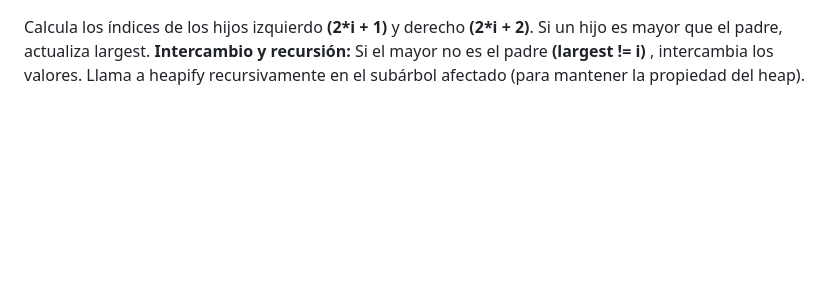
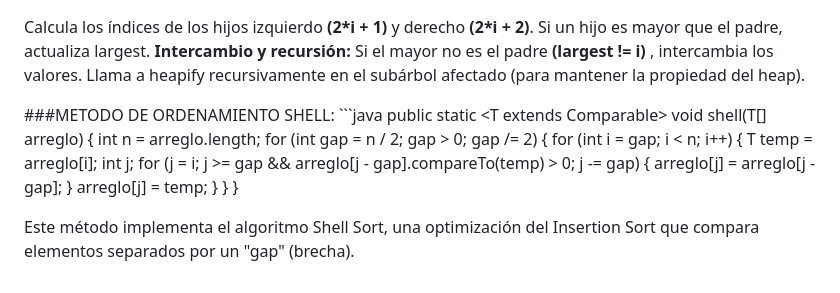
Before and after one commit to Ivonee-Montserrat-Vargas-Vicente/Creacion-y-uso-de-una-libreria, a Markdown page: README.md, the part around the change. GitHub-like rendering; blank space fills up the shorter version.

````diff
--- a/README.md
+++ b/README.md
@@ -249,3 +249,21 @@ Calcula los índices de los hijos izquierdo **(2*i + 1)** y derecho **(2*i + 2)*
 Si un hijo es mayor que el padre, actualiza largest.
 **Intercambio y recursión:** Si el mayor no es el padre **(largest != i)** , intercambia los valores.
 Llama a heapify recursivamente en el subárbol afectado (para mantener la propiedad del heap).
+
+   ###METODO DE ORDENAMIENTO SHELL:
+    ```java
+        public static <T extends Comparable<T>> void shell(T[] arreglo) {
+        int n = arreglo.length;
+        for (int gap = n / 2; gap > 0; gap /= 2) {
+            for (int i = gap; i < n; i++) {
+                T temp = arreglo[i];
+                int j;
+                for (j = i; j >= gap && arreglo[j - gap].compareTo(temp) > 0; j -= gap) {
+                    arreglo[j] = arreglo[j - gap];
+                }
+                arreglo[j] = temp;
+            }
+         }
+    }
+
+Este método implementa el algoritmo Shell Sort, una optimización del Insertion Sort que compara elementos separados por un "gap" (brecha).
````
